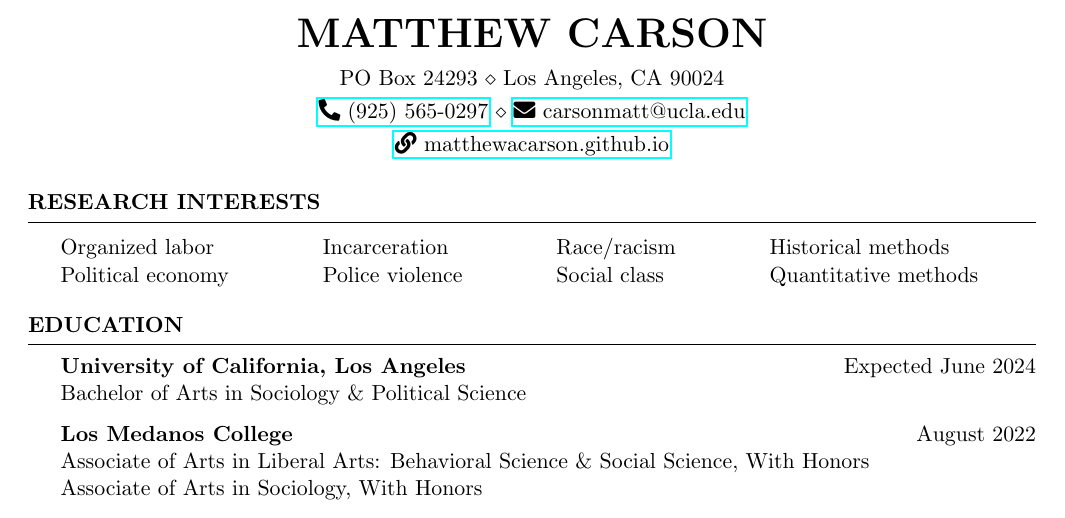
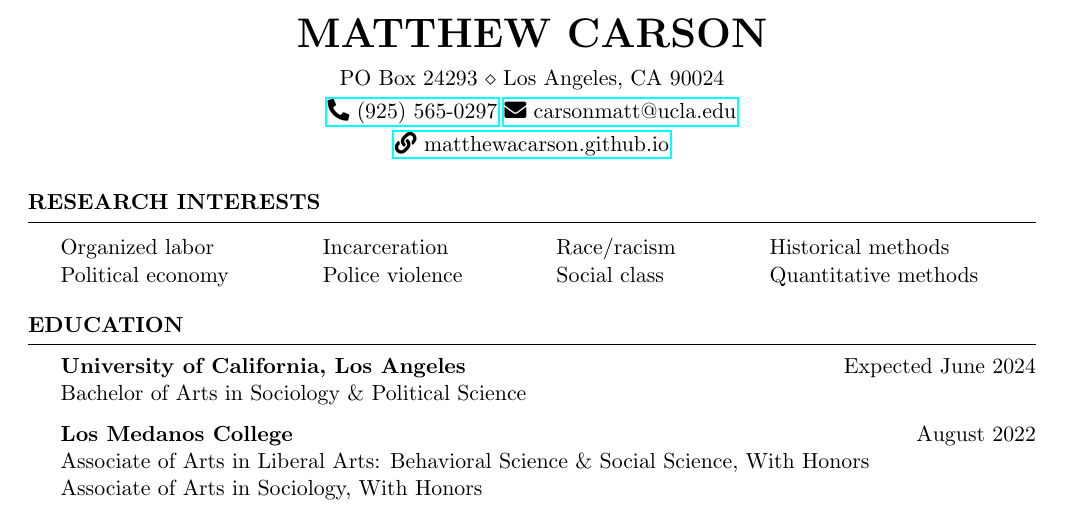
Before and after one commit to matthewacarson/matt_carson_cv, a LaTeX CV (matt_carson_cv.tex): part of page 1 of 2, cut so that both start at the same text. Compiled offline with pdfLaTeX.

Commit message:
Texmaker

```diff
--- a/matt_carson_cv.tex
+++ b/matt_carson_cv.tex
@@ -75,7 +75,7 @@
 
 \address{PO Box 24293 \\ Los Angeles, CA 90024} % Main address
 
-\address{\href{tel:9255650297}{\faIcon{phone-alt} (925) 565-0297} \\ \href{mailto:carsonmatt@ucla.edu}{\faIcon{envelope} carsonmatt@ucla.edu}}
+\address{\href{tel:9255650297}{\faIcon{phone-alt} (925) 565-0297} \href{mailto:carsonmatt@ucla.edu}{\faIcon{envelope} carsonmatt@ucla.edu}}
 
 \address{\href{http://matthewacarson.github.io}{\faIcon{link} matthewacarson.github.io}}
 %----------------------------------------------------------------------------------------
```
Also changed, not shown: matt_carson_cv.pdf.
